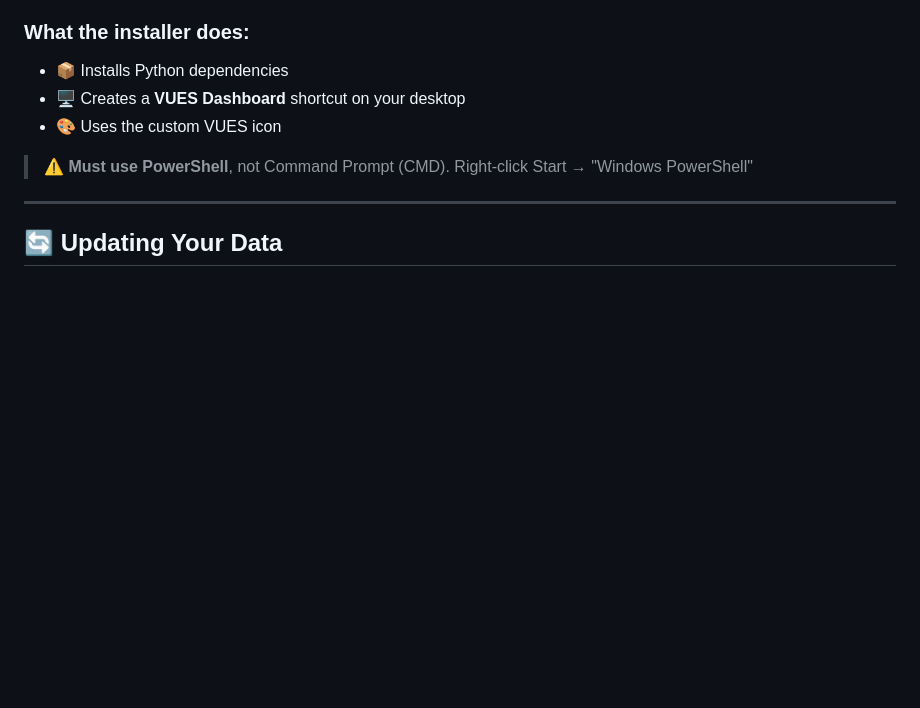
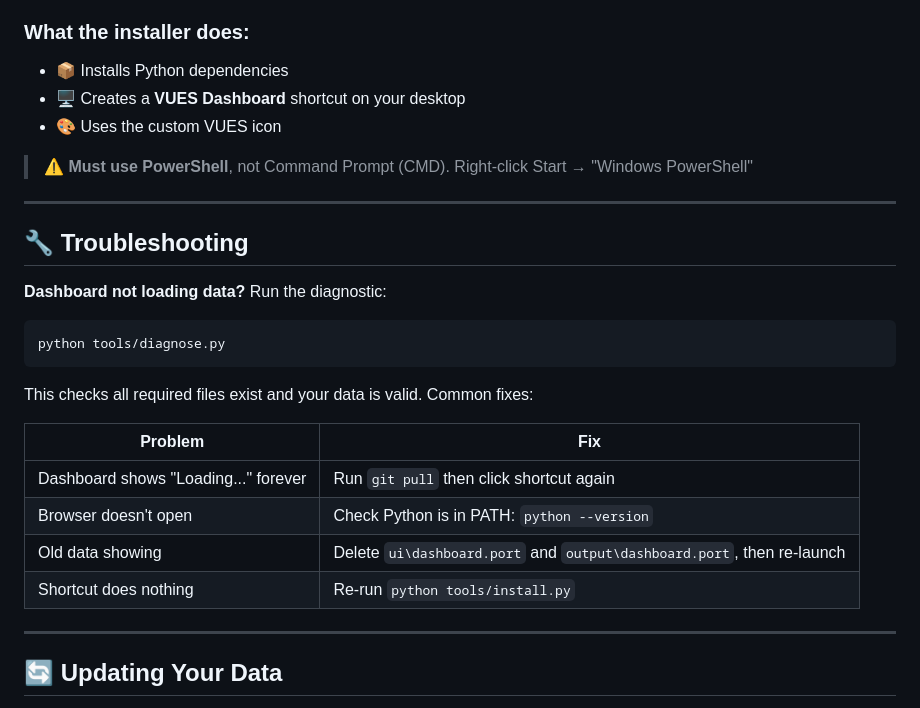
Before and after one commit to maximtsitolovsky-wal/VUES---Validation-Utility-Engine-Survey, a Markdown page: README.md, the part around the change. Drawn GitHub-style; blank space fills up the shorter version.

Commit message:
docs: add troubleshooting section with diagnostic tool

````diff
--- a/README.md
+++ b/README.md
@@ -38,6 +38,25 @@ python tools/install.py
 - 🎨 Uses the custom VUES icon
 
 > ⚠️ **Must use PowerShell**, not Command Prompt (CMD). Right-click Start → "Windows PowerShell"
+
+---
+
+## 🔧 Troubleshooting
+
+**Dashboard not loading data?** Run the diagnostic:
+
+```powershell
+python tools/diagnose.py
+```
+
+This checks all required files exist and your data is valid. Common fixes:
+
+| Problem | Fix |
+|---------|-----|
+| Dashboard shows "Loading..." forever | Run `git pull` then click shortcut again |
+| Browser doesn't open | Check Python is in PATH: `python --version` |
+| Old data showing | Delete `ui\dashboard.port` and `output\dashboard.port`, then re-launch |
+| Shortcut does nothing | Re-run `python tools/install.py` |
 
 ---
 
````
